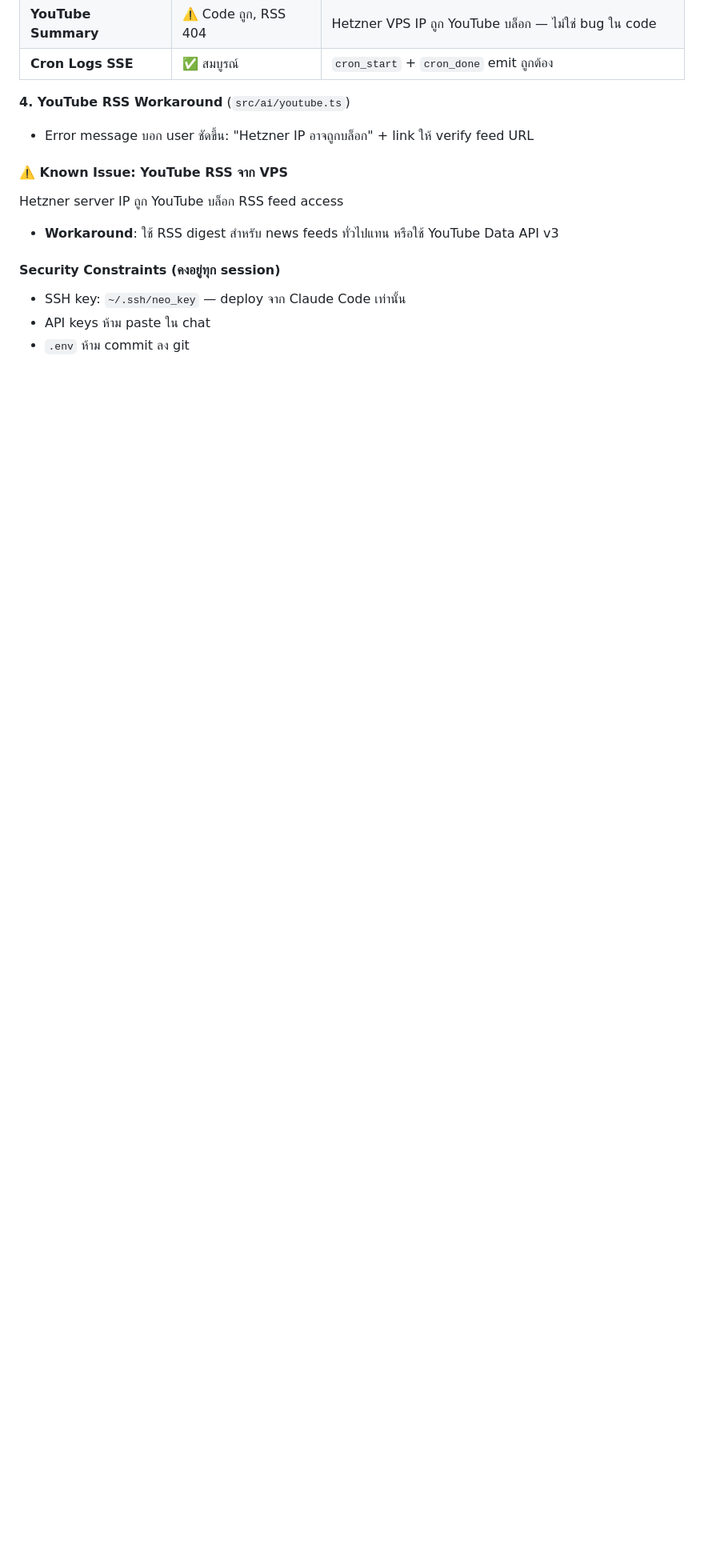
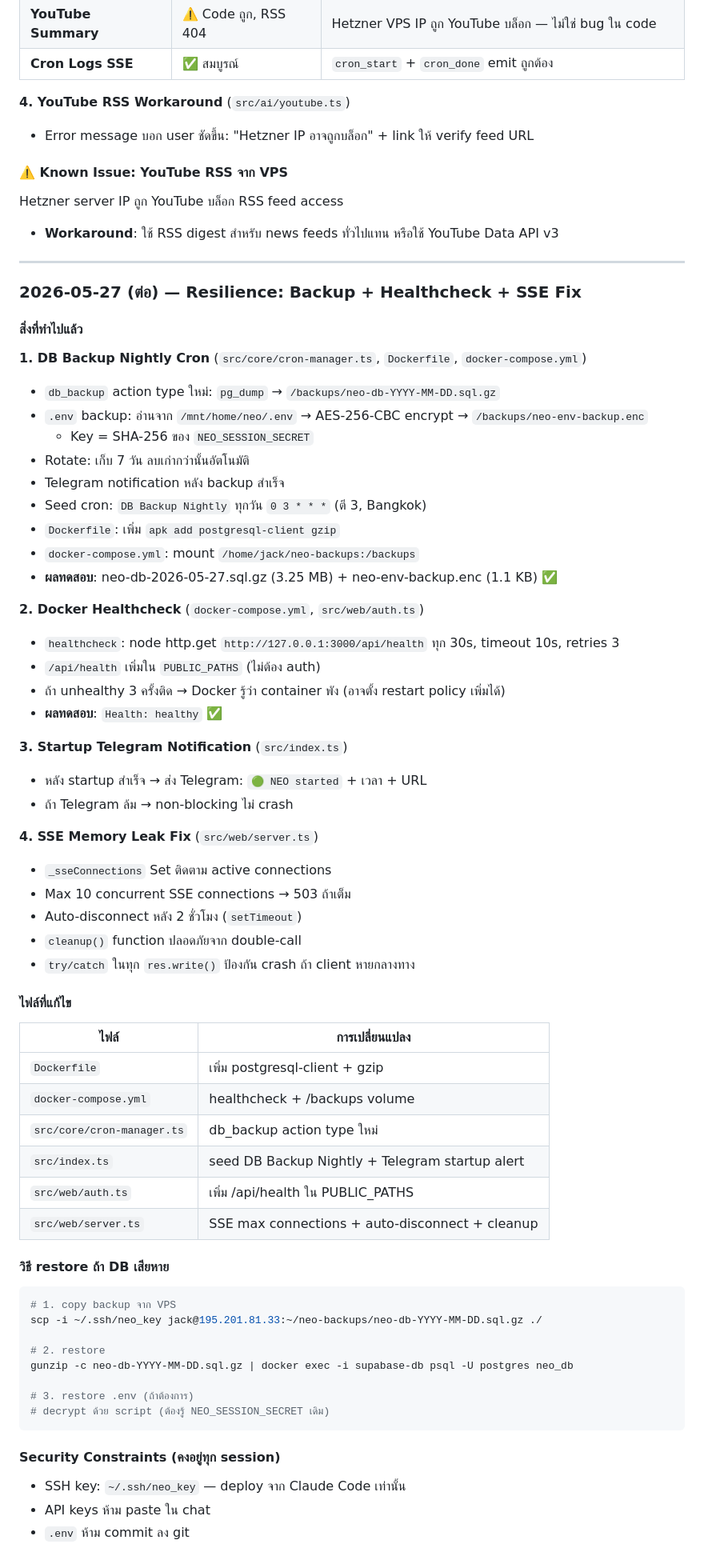
Before and after one commit to gmgroup999/NEO, a Markdown page: NEO-CLAUDE.md, the part around the change. Shown at 80% size. GitHub-like rendering; blank space fills up the shorter version.

Commit message:
docs: session log resilience — backup, healthcheck, SSE fix
Co-Authored-By: Claude Sonnet 4.6 <noreply@anthropic.com>

````diff
--- a/NEO-CLAUDE.md
+++ b/NEO-CLAUDE.md
@@ -895,6 +895,62 @@ ssh -i ~/.ssh/neo_key jack@195.201.81.33 \
 Hetzner server IP ถูก YouTube บล็อก RSS feed access
 - **Workaround**: ใช้ RSS digest สำหรับ news feeds ทั่วไปแทน หรือใช้ YouTube Data API v3
 
+---
+
+### 2026-05-27 (ต่อ) — Resilience: Backup + Healthcheck + SSE Fix
+
+#### สิ่งที่ทำไปแล้ว
+
+**1. DB Backup Nightly Cron** (`src/core/cron-manager.ts`, `Dockerfile`, `docker-compose.yml`)
+- `db_backup` action type ใหม่: `pg_dump` → `/backups/neo-db-YYYY-MM-DD.sql.gz`
+- `.env` backup: อ่านจาก `/mnt/home/neo/.env` → AES-256-CBC encrypt → `/backups/neo-env-backup.enc`
+  - Key = SHA-256 ของ `NEO_SESSION_SECRET`
+- Rotate: เก็บ 7 วัน ลบเก่ากว่านั้นอัตโนมัติ
+- Telegram notification หลัง backup สำเร็จ
+- Seed cron: `DB Backup Nightly` ทุกวัน `0 3 * * *` (ตี 3, Bangkok)
+- `Dockerfile`: เพิ่ม `apk add postgresql-client gzip`
+- `docker-compose.yml`: mount `/home/jack/neo-backups:/backups`
+- **ผลทดสอบ**: neo-db-2026-05-27.sql.gz (3.25 MB) + neo-env-backup.enc (1.1 KB) ✅
+
+**2. Docker Healthcheck** (`docker-compose.yml`, `src/web/auth.ts`)
+- `healthcheck`: node http.get `http://127.0.0.1:3000/api/health` ทุก 30s, timeout 10s, retries 3
+- `/api/health` เพิ่มใน `PUBLIC_PATHS` (ไม่ต้อง auth)
+- ถ้า unhealthy 3 ครั้งติด → Docker รู้ว่า container พัง (อาจตั้ง restart policy เพิ่มได้)
+- **ผลทดสอบ**: `Health: healthy` ✅
+
+**3. Startup Telegram Notification** (`src/index.ts`)
+- หลัง startup สำเร็จ → ส่ง Telegram: `🟢 NEO started` + เวลา + URL
+- ถ้า Telegram ล้ม → non-blocking ไม่ crash
+
+**4. SSE Memory Leak Fix** (`src/web/server.ts`)
+- `_sseConnections` Set ติดตาม active connections
+- Max 10 concurrent SSE connections → 503 ถ้าเต็ม
+- Auto-disconnect หลัง 2 ชั่วโมง (`setTimeout`)
+- `cleanup()` function ปลอดภัยจาก double-call
+- `try/catch` ในทุก `res.write()` ป้องกัน crash ถ้า client หายกลางทาง
+
+#### ไฟล์ที่แก้ไข
+| ไฟล์ | การเปลี่ยนแปลง |
+|---|---|
+| `Dockerfile` | เพิ่ม postgresql-client + gzip |
+| `docker-compose.yml` | healthcheck + /backups volume |
+| `src/core/cron-manager.ts` | db_backup action type ใหม่ |
+| `src/index.ts` | seed DB Backup Nightly + Telegram startup alert |
+| `src/web/auth.ts` | เพิ่ม /api/health ใน PUBLIC_PATHS |
+| `src/web/server.ts` | SSE max connections + auto-disconnect + cleanup |
+
+#### วิธี restore ถ้า DB เสียหาย
+```bash
+# 1. copy backup จาก VPS
+scp -i ~/.ssh/neo_key jack@195.201.81.33:~/neo-backups/neo-db-YYYY-MM-DD.sql.gz ./
+
+# 2. restore
+gunzip -c neo-db-YYYY-MM-DD.sql.gz | docker exec -i supabase-db psql -U postgres neo_db
+
+# 3. restore .env (ถ้าต้องการ)
+# decrypt ด้วย script (ต้องรู้ NEO_SESSION_SECRET เดิม)
+```
+
 #### Security Constraints (คงอยู่ทุก session)
 - SSH key: `~/.ssh/neo_key` — deploy จาก Claude Code เท่านั้น
 - API keys ห้าม paste ใน chat
````
